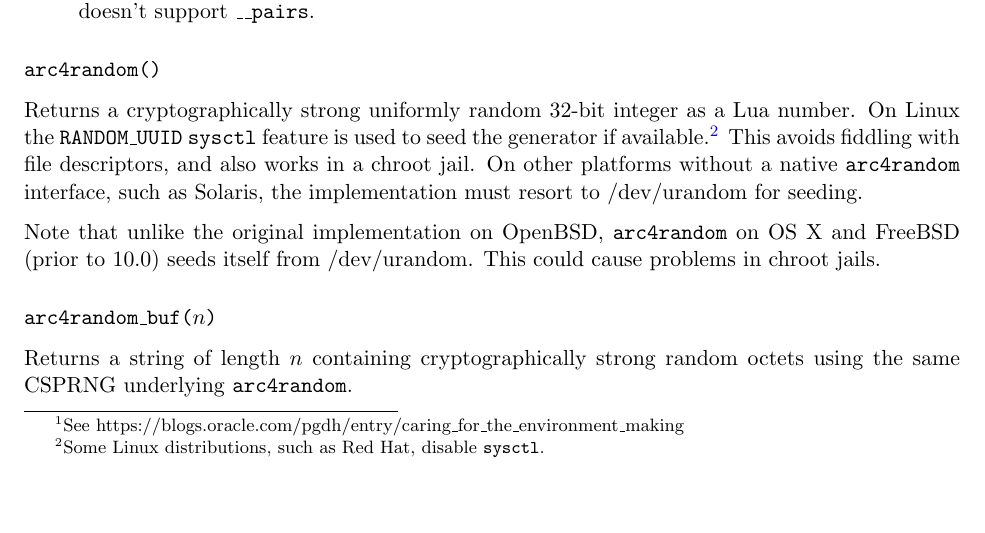
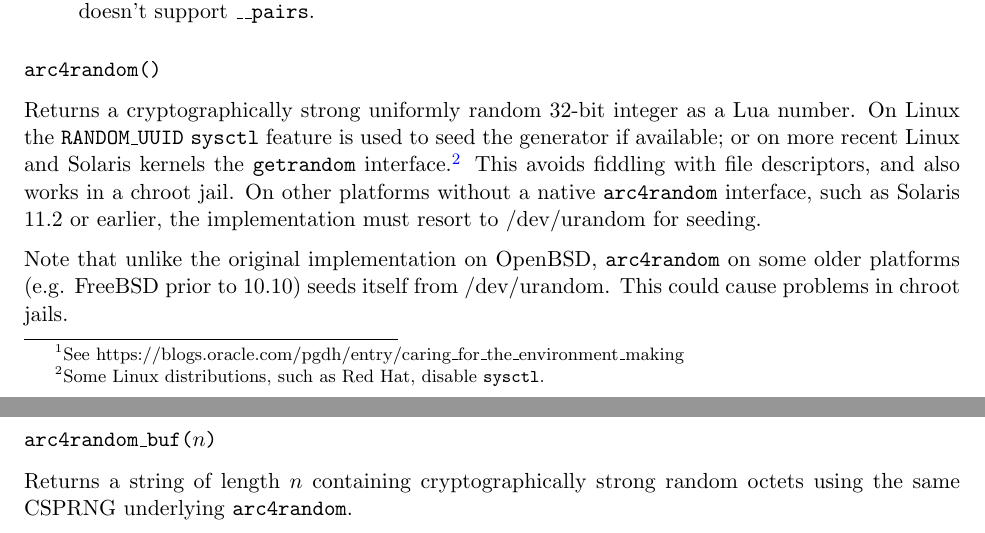
Before and after one commit to wahern/lunix, a LaTeX book (doc/lunix.tex): part of page 9 of 29 before the commit and two parts of pages 9 and 10 of 29 after it, the two joined at a grey line, cut so that both start at the same text, the shorter picture padded with empty space. Compiled offline with pdfLaTeX.

Commit message:
more doc updates

```diff
--- a/doc/lunix.tex
+++ b/doc/lunix.tex
@@ -249,9 +249,9 @@ Identical to the \_\_pairs metamethod, to be used to create an iterator directly
 
 \subsubsection[\fn{arc4random}]{\fn{arc4random()}}
 
-Returns a cryptographically strong uniformly random 32-bit integer as a Lua number. On Linux the \const{RANDOM\_UUID} \fn{sysctl} feature is used to seed the generator if available.\footnote{Some Linux distributions, such as Red Hat, disable \syscall{sysctl}.} This avoids fiddling with file descriptors, and also works in a chroot jail. On other platforms without a native \fn{arc4random} interface, such as Solaris, the implementation must resort to /dev/urandom for seeding.
+Returns a cryptographically strong uniformly random 32-bit integer as a Lua number. On Linux the \const{RANDOM\_UUID} \fn{sysctl} feature is used to seed the generator if available; or on more recent Linux and Solaris kernels the \syscall{getrandom} interface.\footnote{Some Linux distributions, such as Red Hat, disable \syscall{sysctl}.} This avoids fiddling with file descriptors, and also works in a chroot jail. On other platforms without a native \fn{arc4random} interface, such as Solaris 11.2 or earlier, the implementation must resort to /dev/urandom for seeding.
 
-Note that unlike the original implementation on OpenBSD, \fn{arc4random} on OS X and FreeBSD (prior to 10.0) seeds itself from /dev/urandom. This could cause problems in chroot jails.
+Note that unlike the original implementation on OpenBSD, \fn{arc4random} on some older platforms (e.g. FreeBSD prior to 10.10) seeds itself from /dev/urandom. This could cause problems in chroot jails.
 
 \subsubsection[\fn{arc4random\_buf}]{\fn{arc4random\_buf($n$)}}
 
```
Also changed, not shown: doc/lunix.pdf.
